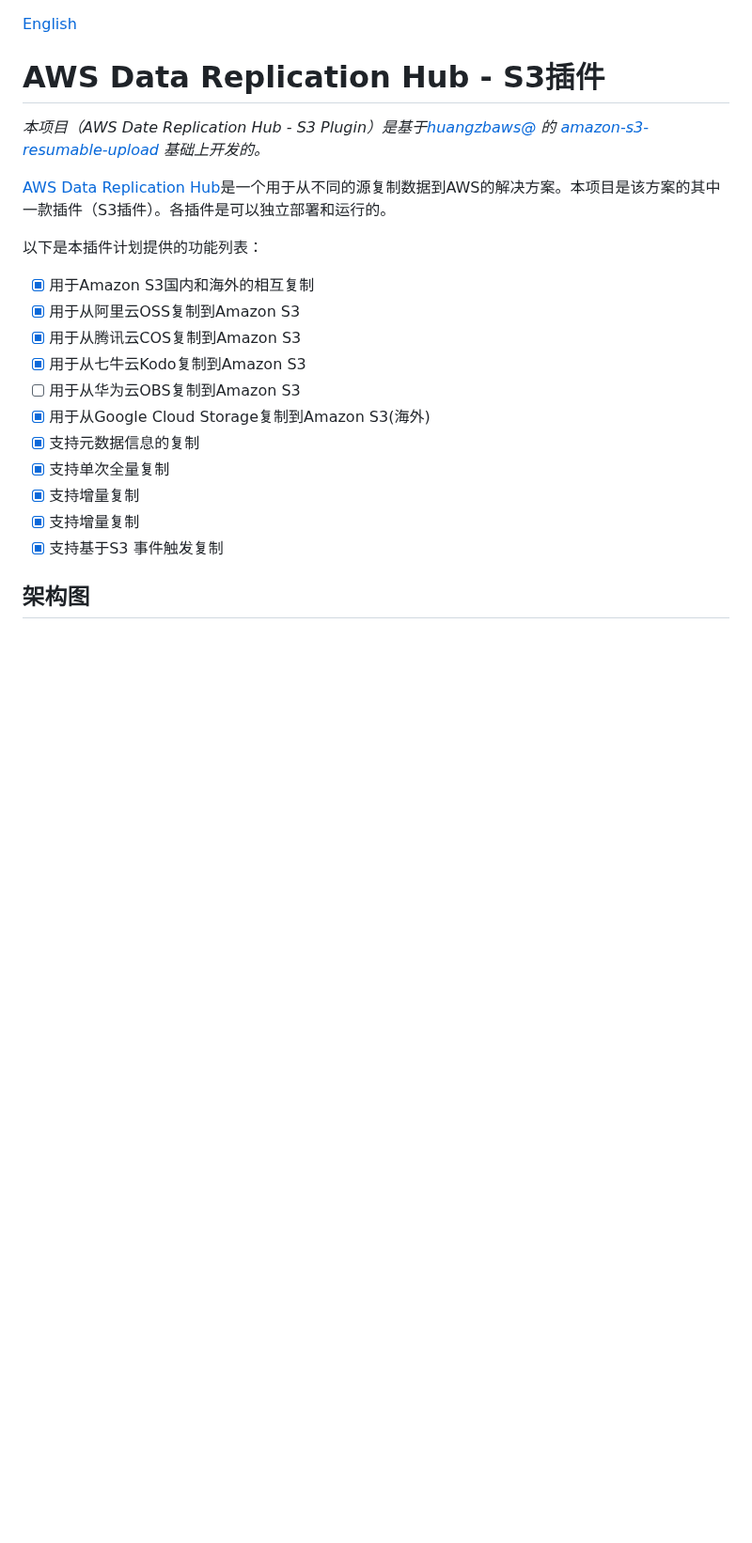
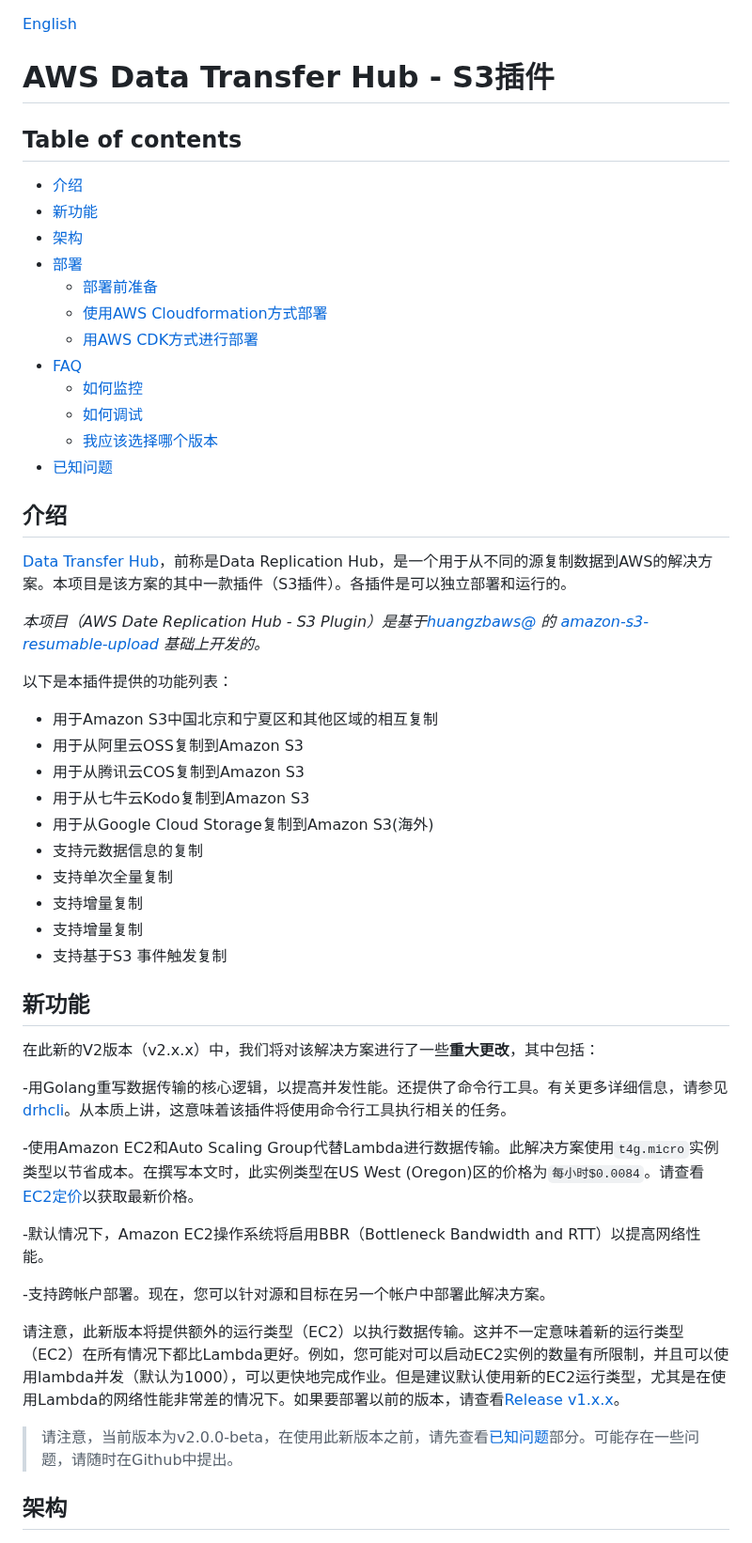
Before and after one commit to awslabs/amazon-s3-data-replication-hub-plugin, a Markdown page: README_CN.md, the part around one of its changes. Shown at 94% size. Rendered like a GitHub page; blank space fills up the shorter version.

```diff
--- a/README_CN.md
+++ b/README_CN.md
@@ -1,28 +1,58 @@
 
 [English](./README.md)
 
-# AWS Data Replication Hub - S3插件
+# AWS Data Transfer Hub - S3插件
 
-_本项目（AWS Date Replication Hub - S3 Plugin）是基于[huangzbaws@](https://github.com/huangzbaws) 的
-[amazon-s3-resumable-upload](https://github.com/aws-samples/amazon-s3-resumable-upload) 基础上开发的。_
+## Table of contents
+* [介绍](#介绍)
+* [新功能](#新功能)
+* [架构](#架构)
+* [部署](#部署)
+  * [部署前准备](#部署前准备)
+  * [使用AWS Cloudformation方式部署](#使用AWS-Cloudformation方式部署)
+  * [用AWS CDK方式进行部署](#用AWS-CDK方式进行部署)
+* [FAQ](#faq)
+  * [如何监控](#如何监控)
+  * [如何调试](#如何调试)
+  * [我应该选择哪个版本](#我应该选择哪个版本)
+* [已知问题](#已知问题)
 
-[AWS Data Replication Hub](https://github.com/awslabs/aws-data-replication-hub)是一个用于从不同的源复制数据到AWS的解决方案。本项目是该方案的其中一款插件（S3插件）。各插件是可以独立部署和运行的。
+## 介绍
 
-以下是本插件计划提供的功能列表：
+[Data Transfer Hub](https://github.com/awslabs/aws-data-replication-hub)，前称是Data Replication Hub，是一个用于从不同的源复制数据到AWS的解决方案。本项目是该方案的其中一款插件（S3插件）。各插件是可以独立部署和运行的。
 
-- [x] 用于Amazon S3国内和海外的相互复制
-- [x] 用于从阿里云OSS复制到Amazon S3
-- [x] 用于从腾讯云COS复制到Amazon S3
-- [x] 用于从七牛云Kodo复制到Amazon S3
-- [ ] 用于从华为云OBS复制到Amazon S3
-- [x] 用于从Google Cloud Storage复制到Amazon S3(海外)
-- [x] 支持元数据信息的复制
-- [x] 支持单次全量复制
-- [x] 支持增量复制
-- [x] 支持增量复制
-- [x] 支持基于S3 事件触发复制
+_本项目（AWS Date Replication Hub - S3 Plugin）是基于[huangzbaws@](https://github.com/huangzbaws) 的 [amazon-s3-resumable-upload](https://github.com/aws-samples/amazon-s3-resumable-upload) 基础上开发的。_
 
-## 架构图
+以下是本插件提供的功能列表：
+
+- 用于Amazon S3中国北京和宁夏区和其他区域的相互复制
+- 用于从阿里云OSS复制到Amazon S3
+- 用于从腾讯云COS复制到Amazon S3
+- 用于从七牛云Kodo复制到Amazon S3
+- 用于从Google Cloud Storage复制到Amazon S3(海外)
+- 支持元数据信息的复制
+- 支持单次全量复制
+- 支持增量复制
+- 支持增量复制
+- 支持基于S3 事件触发复制
+
+## 新功能
+
+在此新的V2版本（v2.x.x）中，我们将对该解决方案进行了一些**重大更改**，其中包括：
+
+-用Golang重写数据传输的核心逻辑，以提高并发性能。还提供了命令行工具。有关更多详细信息，请参见[drhcli](https://github.com/daixba/drhcli)。从本质上讲，这意味着该插件将使用命令行工具执行相关的任务。
+
+-使用Amazon EC2和Auto Scaling Group代替Lambda进行数据传输。此解决方案使用`t4g.micro`实例类型以节省成本。在撰写本文时，此实例类型在US West (Oregon)区的价格为`每小时$0.0084`。请查看[EC2定价](https://aws.amazon.com/ec2/pricing/on-demand/)以获取最新价格。
+
+-默认情况下，Amazon EC2操作系统将启用BBR（Bottleneck Bandwidth and RTT）以提高网络性能。
+
+-支持跨帐户部署。现在，您可以针对源和目标在另一个帐户中部署此解决方案。
+
+请注意，此新版本将提供额外的运行类型（EC2）以执行数据传输。这并不一定意味着新的运行类型（EC2）在所有情况下都比Lambda更好。例如，您可能对可以启动EC2实例的数量有所限制，并且可以使用lambda并发（默认为1000），可以更快地完成作业。但是建议默认使用新的EC2运行类型，尤其是在使用Lambda的网络性能非常差的情况下。如果要部署以前的版本，请查看[Release v1.x.x](https://github.com/awslabs/amazon-s3-data-replication-hub-plugin/tree/r1)。
+
+> 请注意，当前版本为v2.0.0-beta，在使用此新版本之前，请先查看[已知问题](#已知问题)部分。可能存在一些问题，请随时在Github中提出。
+
+## 架构
 
 ![S3 Plugin Architect](s3-plugin-architect.png)
 
```
Also changed, not shown: other parts of README_CN.md (+71 -45 lines), README.md (+22 -25 lines), docs/dashboard.png (added).
